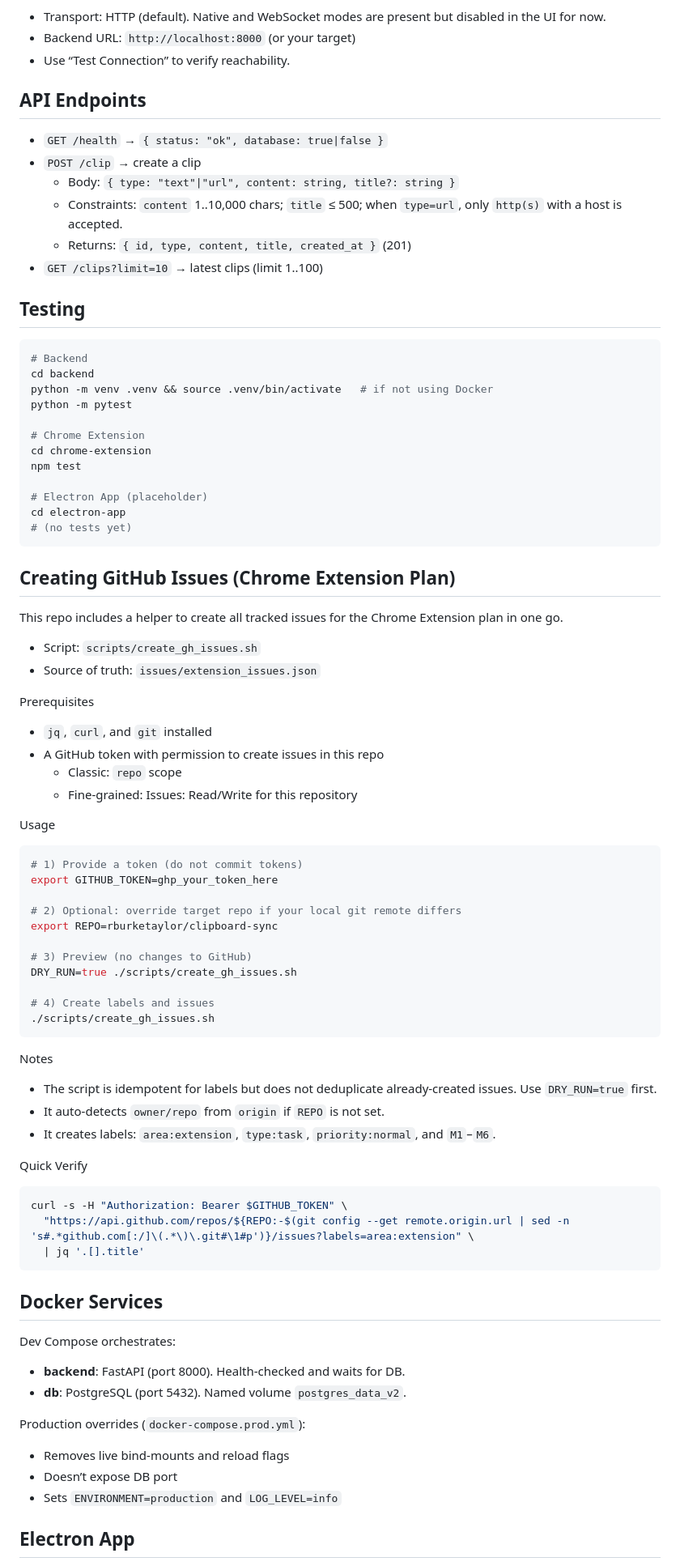
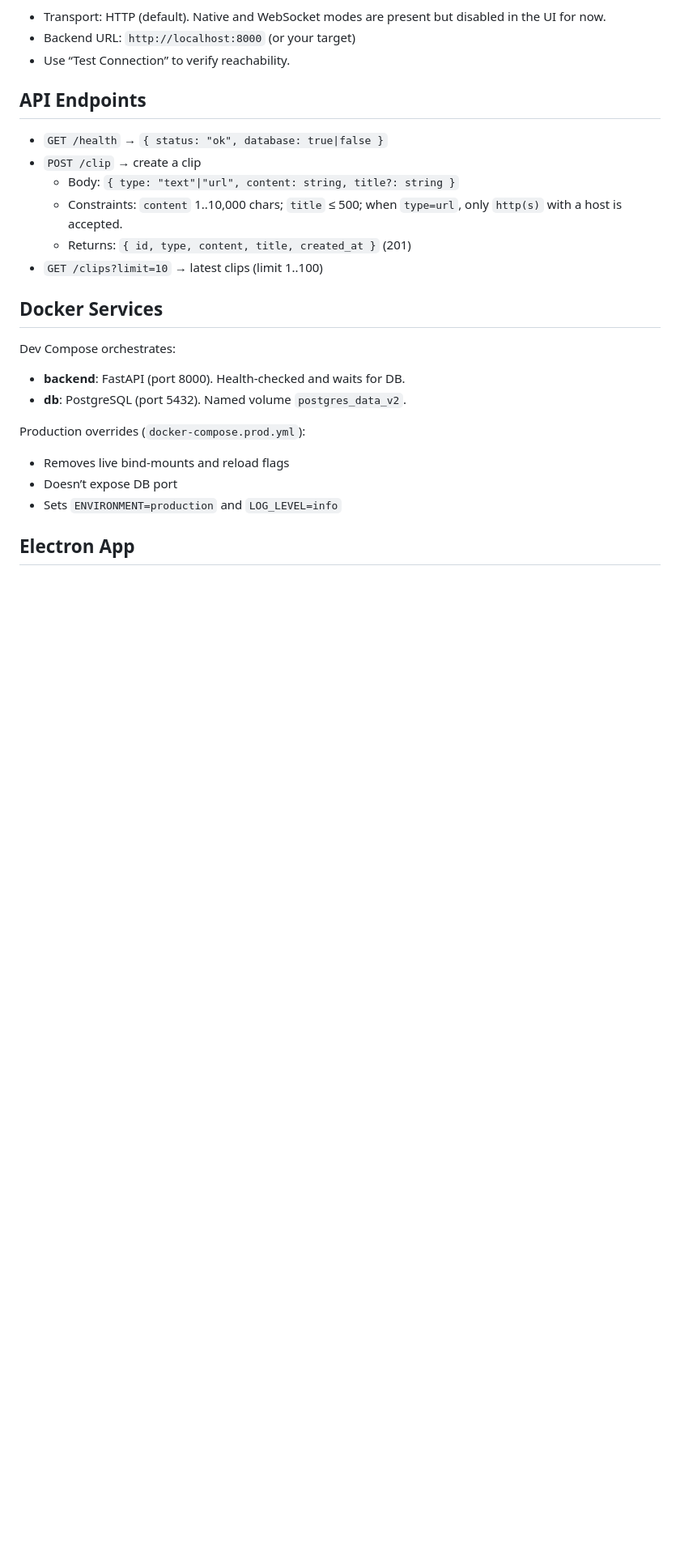
Before and after one commit to rburketaylor/clipboard-sync, a Markdown page: README.md, the part around one of its changes. Shown at 81% size. GitHub-like rendering; blank space fills up the shorter version.

Commit message:
docs: streamline README for native messaging

````diff
--- a/README.md
+++ b/README.md
@@ -106,63 +105,6 @@ Configure via Options:
   - Returns: `{ id, type, content, title, created_at }` (201)
 - `GET /clips?limit=10` → latest clips (limit 1..100)
 
-## Testing
-
-```bash
-# Backend
-cd backend
-python -m venv .venv && source .venv/bin/activate   # if not using Docker
-python -m pytest
-
-# Chrome Extension
-cd chrome-extension
-npm test
-
-# Electron App (placeholder)
-cd electron-app
-# (no tests yet)
-```
-
-## Creating GitHub Issues (Chrome Extension Plan)
-
-This repo includes a helper to create all tracked issues for the Chrome Extension plan in one go.
-
-- Script: `scripts/create_gh_issues.sh`
-- Source of truth: `issues/extension_issues.json`
-
-Prerequisites
-- `jq`, `curl`, and `git` installed
-- A GitHub token with permission to create issues in this repo
-  - Classic: `repo` scope
-  - Fine‑grained: Issues: Read/Write for this repository
-
-Usage
-```bash
-# 1) Provide a token (do not commit tokens)
-export GITHUB_TOKEN=ghp_your_token_here
-
-# 2) Optional: override target repo if your local git remote differs
-export REPO=rburketaylor/clipboard-sync
-
-# 3) Preview (no changes to GitHub)
-DRY_RUN=true ./scripts/create_gh_issues.sh
-
-# 4) Create labels and issues
-./scripts/create_gh_issues.sh
-```
-
-Notes
-- The script is idempotent for labels but does not deduplicate already‑created issues. Use `DRY_RUN=true` first.
-- It auto‑detects `owner/repo` from `origin` if `REPO` is not set.
-- It creates labels: `area:extension`, `type:task`, `priority:normal`, and `M1`–`M6`.
-
-Quick Verify
-```bash
-curl -s -H "Authorization: Bearer $GITHUB_TOKEN" \
-  "https://api.github.com/repos/${REPO:-$(git config --get remote.origin.url | sed -n 's#.*github.com[:/]\(.*\)\.git#\1#p')}/issues?labels=area:extension" \
-  | jq '.[].title'
-```
-
 ## Docker Services
 
 Dev Compose orchestrates:
````
Also changed, not shown: other parts of README.md (+6 -24 lines).
